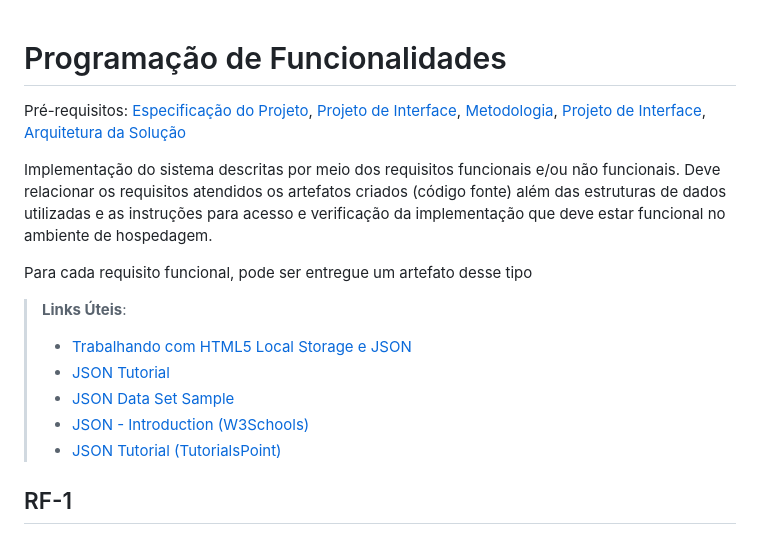
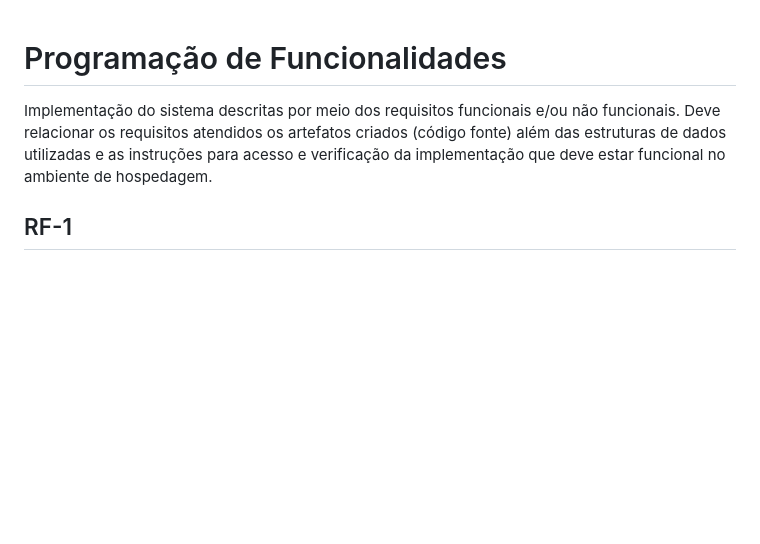
Before and after one commit to ICEI-PUC-Minas-PMV-ADS/pmv-ads-2024-1-e4-proj-infra-t1-pmv-ads-2024-1-e4-projcontroledeestoque, a Markdown page: docs/07-Programação de Funcionalidades.md, the part around the change. Rendered like a GitHub page; blank space fills up the shorter version.

```diff
--- a/docs/07-Programação de Funcionalidades.md
+++ b/docs/07-Programação de Funcionalidades.md
@@ -1,19 +1,6 @@
 # Programação de Funcionalidades
 
-<span style="color:red">Pré-requisitos: <a href="2-Especificação do Projeto.md"> Especificação do Projeto</a></span>, <a href="3-Projeto de Interface.md"> Projeto de Interface</a>, <a href="4-Metodologia.md"> Metodologia</a>, <a href="3-Projeto de Interface.md"> Projeto de Interface</a>, <a href="5-Arquitetura da Solução.md"> Arquitetura da Solução</a>
-
 Implementação do sistema descritas por meio dos requisitos funcionais e/ou não funcionais. Deve relacionar os requisitos atendidos os artefatos criados (código fonte) além das estruturas de dados utilizadas e as instruções para acesso e verificação da implementação que deve estar funcional no ambiente de hospedagem.
-
-Para cada requisito funcional, pode ser entregue um artefato desse tipo
-
-> **Links Úteis**:
->
-> - [Trabalhando com HTML5 Local Storage e JSON](https://www.devmedia.com.br/trabalhando-com-html5-local-storage-e-json/29045)
-> - [JSON Tutorial](https://www.w3resource.com/JSON)
-> - [JSON Data Set Sample](https://opensource.adobe.com/Spry/samples/data_region/JSONDataSetSample.html)
-> - [JSON - Introduction (W3Schools)](https://www.w3schools.com/js/js_json_intro.asp)
-> - [JSON Tutorial (TutorialsPoint)](https://www.tutorialspoint.com/json/index.htm)
-
 
 
 ## RF-1
```
